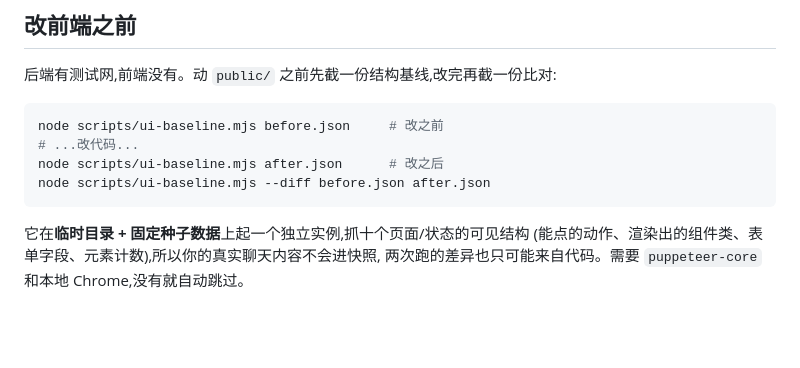
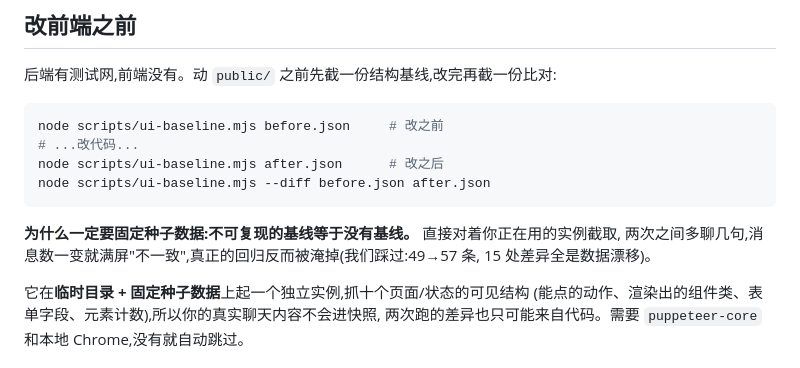
Before and after one commit to tjing9430/cc-companion-app, a Markdown page: README.md, the part around the change. Drawn GitHub-style; blank space fills up the shorter version.

Commit message:
docs: 基线 README 补上「不可复现的基线等于没有基线」(沈屿 #7176)
开源用户拿它当回归底时会踩同样的活数据漂移:对着在用的实例截取,
两次之间多聊几句就满屏「不一致」,真回归被淹掉。写清楚这条是硬要求不是洁癖。

````diff
--- a/README.md
+++ b/README.md
@@ -164,6 +164,10 @@ node scripts/ui-baseline.mjs after.json      # 改之后
 node scripts/ui-baseline.mjs --diff before.json after.json
 ```
 
+**为什么一定要固定种子数据:不可复现的基线等于没有基线。** 直接对着你正在用的实例截取,
+两次之间多聊几句,消息数一变就满屏"不一致",真正的回归反而被淹掉(我们踩过:49→57 条,
+15 处差异全是数据漂移)。
+
 它在**临时目录 + 固定种子数据**上起一个独立实例,抓十个页面/状态的可见结构
 (能点的动作、渲染出的组件类、表单字段、元素计数),所以你的真实聊天内容不会进快照,
 两次跑的差异也只可能来自代码。需要 `puppeteer-core` 和本地 Chrome,没有就自动跳过。
````
